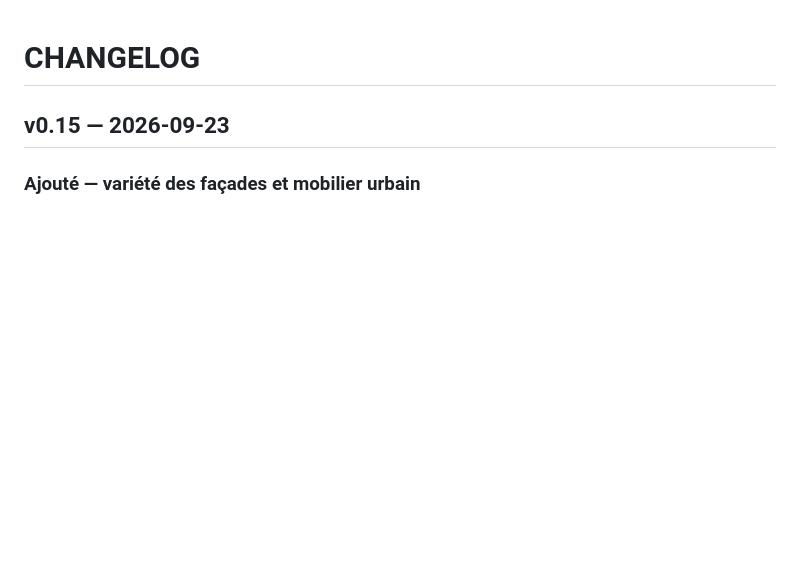
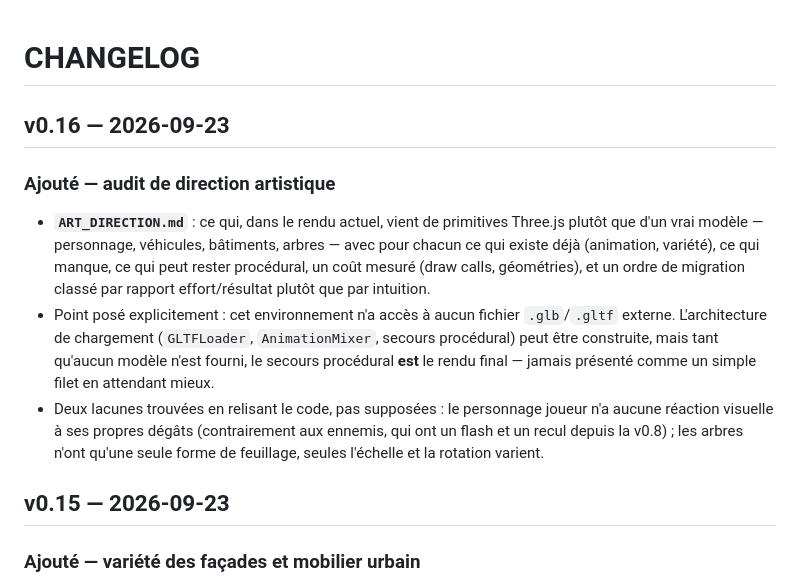
Before and after one commit to Baptiste162006/GTA-V-game-development-with-Unity-6, a Markdown page: CHANGELOG.md, the part around the change. GitHub-like rendering; blank space fills up the shorter version.

```diff
--- a/CHANGELOG.md
+++ b/CHANGELOG.md
@@ -1,4 +1,24 @@
 # CHANGELOG
+
+## v0.16 — 2026-09-23
+
+### Ajouté — audit de direction artistique
+- **`ART_DIRECTION.md`** : ce qui, dans le rendu actuel, vient de
+  primitives Three.js plutôt que d'un vrai modèle — personnage, véhicules,
+  bâtiments, arbres — avec pour chacun ce qui existe déjà (animation,
+  variété), ce qui manque, ce qui peut rester procédural, un coût mesuré
+  (draw calls, géométries), et un ordre de migration classé par rapport
+  effort/résultat plutôt que par intuition.
+- Point posé explicitement : cet environnement n'a accès à aucun fichier
+  `.glb`/`.gltf` externe. L'architecture de chargement (`GLTFLoader`,
+  `AnimationMixer`, secours procédural) peut être construite, mais tant
+  qu'aucun modèle n'est fourni, le secours procédural **est** le rendu
+  final — jamais présenté comme un simple filet en attendant mieux.
+- Deux lacunes trouvées en relisant le code, pas supposées : le personnage
+  joueur n'a aucune réaction visuelle à ses propres dégâts (contrairement
+  aux ennemis, qui ont un flash et un recul depuis la v0.8) ; les arbres
+  n'ont qu'une seule forme de feuillage, seules l'échelle et la rotation
+  varient.
 
 ## v0.15 — 2026-09-23
 
```
Also changed, not shown: ART_DIRECTION.md (added, +161 -0 lines).
